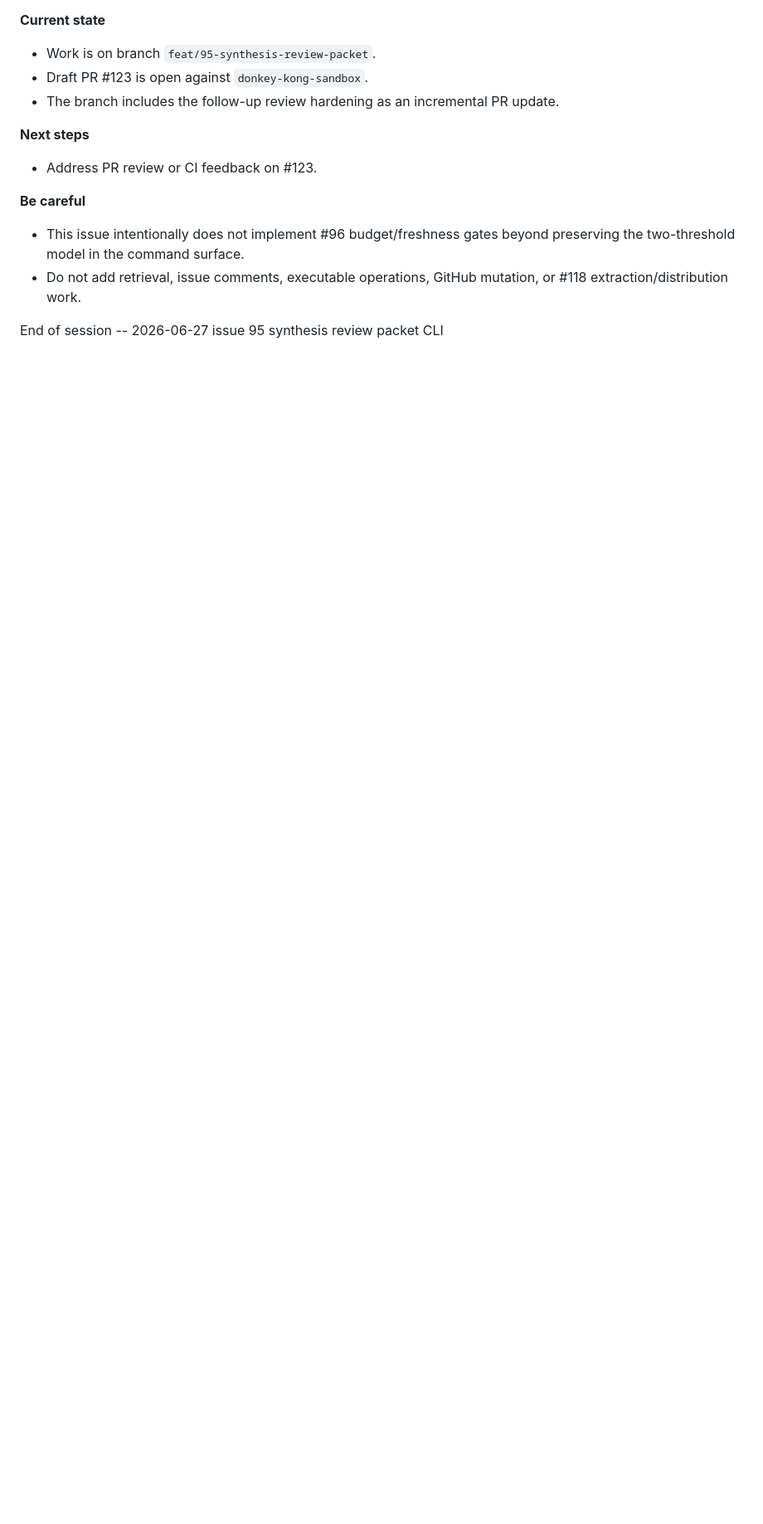
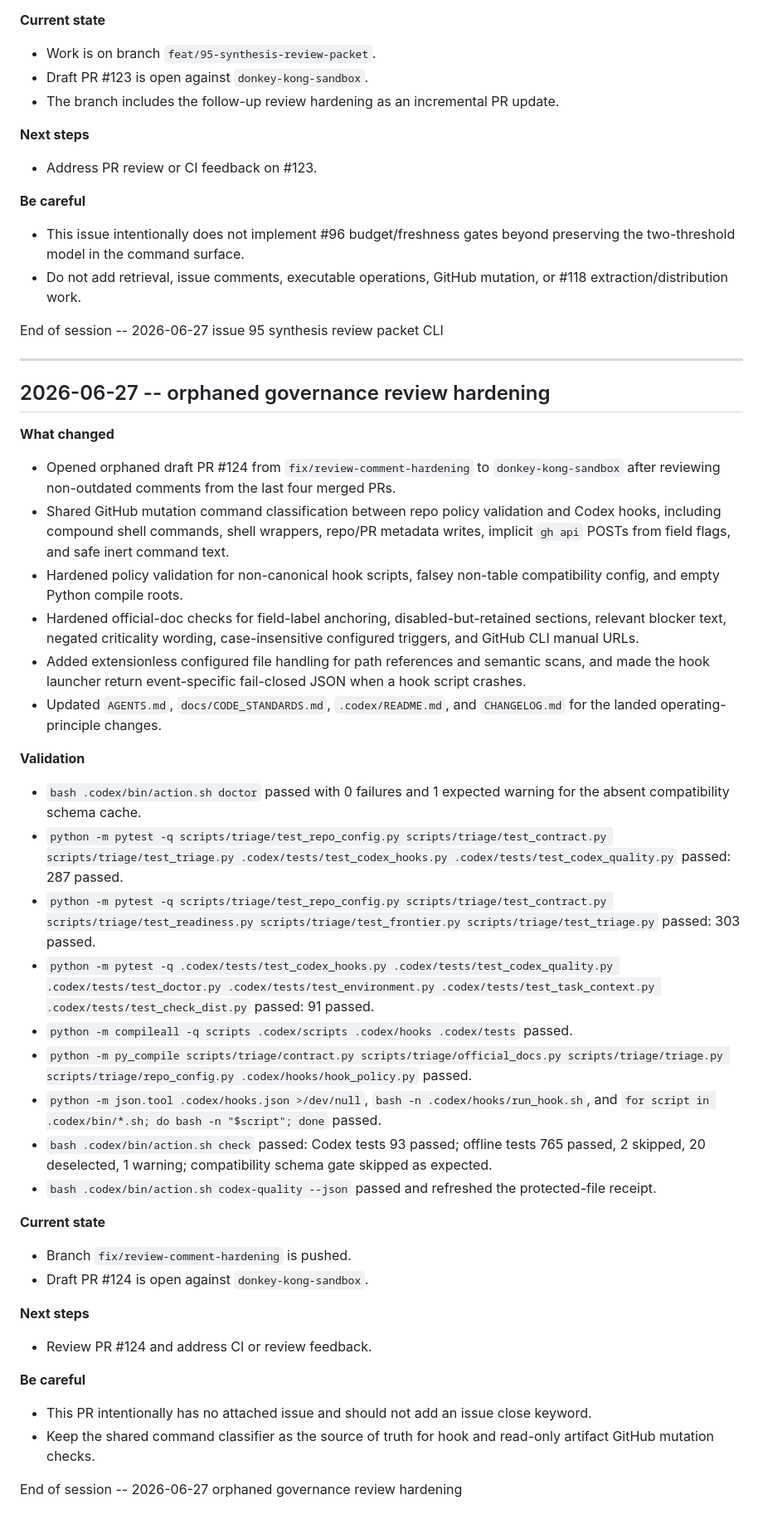
Before and after one commit to dckallos/dbt-diagnostics, a Markdown page: docs/PROGRESS_LOG.md, the part around the change. Shown at 83% size. Rendered like a GitHub page; blank space fills up the shorter version.

Commit message:
docs: record governance hardening progress

```diff
--- a/docs/PROGRESS_LOG.md
+++ b/docs/PROGRESS_LOG.md
@@ -1629,3 +1629,70 @@ End of session -- 2026-06-27 issue 119 repo policy adapter boundary
   or #118 extraction/distribution work.
 
 End of session -- 2026-06-27 issue 95 synthesis review packet CLI
+
+---
+
+## 2026-06-27 -- orphaned governance review hardening
+
+**What changed**
+- Opened orphaned draft PR #124 from `fix/review-comment-hardening` to
+  `donkey-kong-sandbox` after reviewing non-outdated comments from the last
+  four merged PRs.
+- Shared GitHub mutation command classification between repo policy validation
+  and Codex hooks, including compound shell commands, shell wrappers, repo/PR
+  metadata writes, implicit `gh api` POSTs from field flags, and safe inert
+  command text.
+- Hardened policy validation for non-canonical hook scripts, falsey non-table
+  compatibility config, and empty Python compile roots.
+- Hardened official-doc checks for field-label anchoring, disabled-but-retained
+  sections, relevant blocker text, negated criticality wording,
+  case-insensitive configured triggers, and GitHub CLI manual URLs.
+- Added extensionless configured file handling for path references and semantic
+  scans, and made the hook launcher return event-specific fail-closed JSON when
+  a hook script crashes.
+- Updated `AGENTS.md`, `docs/CODE_STANDARDS.md`, `.codex/README.md`, and
+  `CHANGELOG.md` for the landed operating-principle changes.
+
+**Validation**
+- `bash .codex/bin/action.sh doctor` passed with 0 failures and 1 expected
+  warning for the absent compatibility schema cache.
+- `python -m pytest -q scripts/triage/test_repo_config.py
+  scripts/triage/test_contract.py scripts/triage/test_triage.py
+  .codex/tests/test_codex_hooks.py .codex/tests/test_codex_quality.py` passed:
+  287 passed.
+- `python -m pytest -q scripts/triage/test_repo_config.py
+  scripts/triage/test_contract.py scripts/triage/test_readiness.py
+  scripts/triage/test_frontier.py scripts/triage/test_triage.py` passed:
+  303 passed.
+- `python -m pytest -q .codex/tests/test_codex_hooks.py
+  .codex/tests/test_codex_quality.py .codex/tests/test_doctor.py
+  .codex/tests/test_environment.py .codex/tests/test_task_context.py
+  .codex/tests/test_check_dist.py` passed: 91 passed.
+- `python -m compileall -q scripts .codex/scripts .codex/hooks .codex/tests`
+  passed.
+- `python -m py_compile scripts/triage/contract.py
+  scripts/triage/official_docs.py scripts/triage/triage.py
+  scripts/triage/repo_config.py .codex/hooks/hook_policy.py` passed.
+- `python -m json.tool .codex/hooks.json >/dev/null`, `bash -n
+  .codex/hooks/run_hook.sh`, and `for script in .codex/bin/*.sh; do bash -n
+  "$script"; done` passed.
+- `bash .codex/bin/action.sh check` passed: Codex tests 93 passed; offline
+  tests 765 passed, 2 skipped, 20 deselected, 1 warning; compatibility schema
+  gate skipped as expected.
+- `bash .codex/bin/action.sh codex-quality --json` passed and refreshed the
+  protected-file receipt.
+
+**Current state**
+- Branch `fix/review-comment-hardening` is pushed.
+- Draft PR #124 is open against `donkey-kong-sandbox`.
+
+**Next steps**
+- Review PR #124 and address CI or review feedback.
+
+**Be careful**
+- This PR intentionally has no attached issue and should not add an issue
+  close keyword.
+- Keep the shared command classifier as the source of truth for hook and
+  read-only artifact GitHub mutation checks.
+
+End of session -- 2026-06-27 orphaned governance review hardening
```
